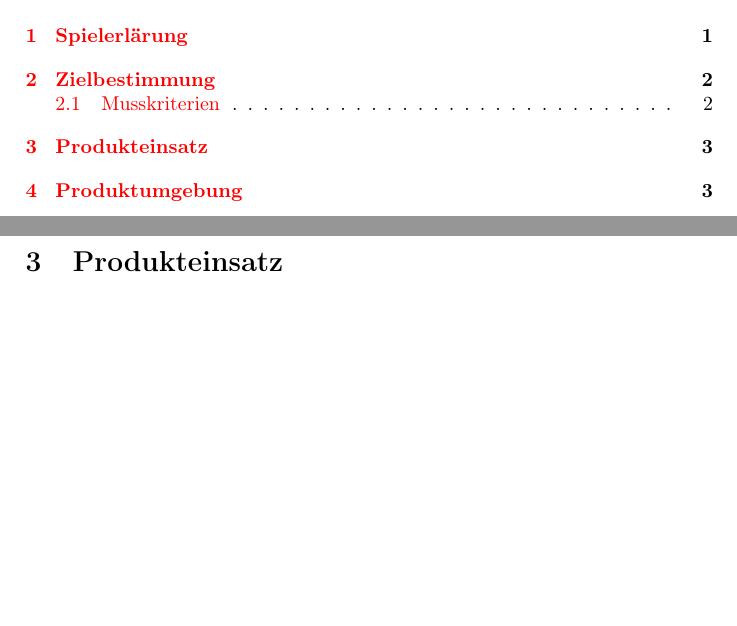
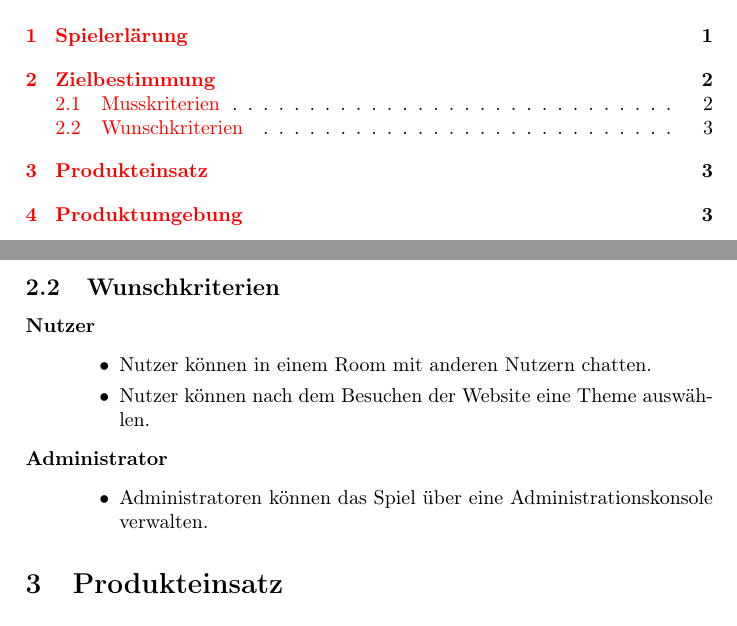
Before and after one commit to Leemyy/vires, a LaTeX paper (doc/fsd/vires.tex, which reads doc/fsd/zielbestimmung.tex): two parts of pages 2 and 6 of 7, joined at a grey line, cut so that both start at the same text, the shorter picture padded with empty space. Compiled offline with pdfLaTeX.

Commit message:
Added Wunschkriterien

```diff
--- a/doc/fsd/zielbestimmung.tex
+++ b/doc/fsd/zielbestimmung.tex
@@ -33,3 +33,14 @@ Im Folgenden werden eine Menge spielspezifische Begriffe verwendet, welche im Gl
 		\item Administratoren können das Spiel während der Laufzeit konfigurieren.
 	}
 \end{description}
+
+\subsection{Wunschkriterien}
+\begin{description}
+	\crit{Nutzer}{
+		\item Nutzer können in einem Room mit anderen Nutzern chatten.
+		\item Nutzer können nach dem Besuchen der Website eine Theme auswählen.
+	}
+	\crit{Administrator}{
+		\item Administratoren können das Spiel über eine Administrationskonsole verwalten.
+	}
+\end{description}
```
